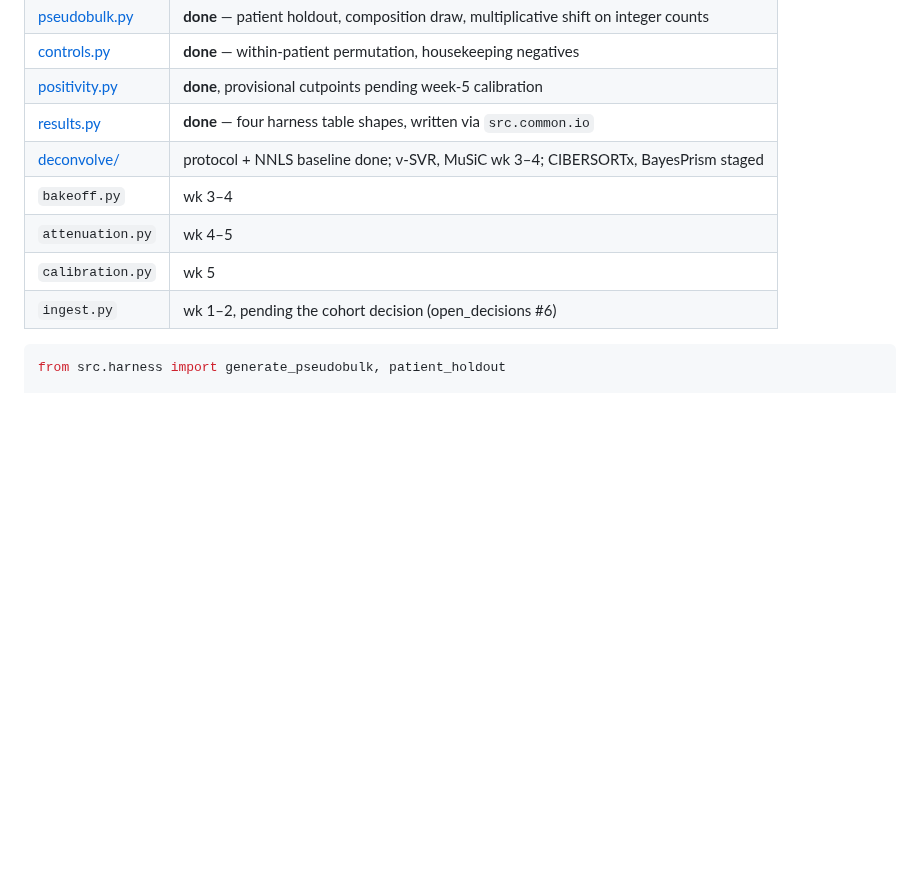
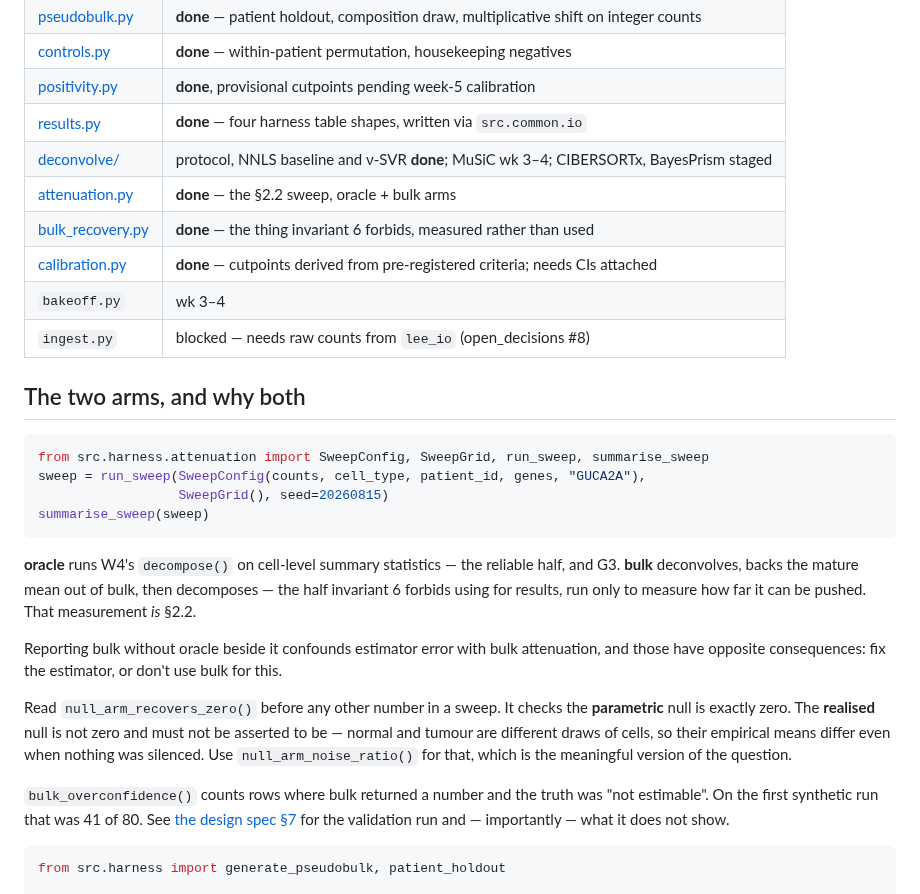
Before and after one commit to diegomardian/BetterRiseProject, a Markdown page: src/harness/README.md, the part around the change. Drawn GitHub-style; blank space fills up the shorter version.

Commit message:
W2: update the harness README for what now exists
Marks attenuation, bulk_recovery, calibration and the nu-SVR adapter done,
documents the two-arm design and why both are needed, and points at the
parametric/realised null distinction — which is the easiest thing here to get
wrong, since asserting the realised null is zero looks reasonable and is not.

ingest.py is now marked blocked on open_decisions #8 rather than on the cohort
question, which W4's loader closed.

Co-Authored-By: Claude Opus 5 (1M context) <noreply@anthropic.com>

````diff
--- a/src/harness/README.md
+++ b/src/harness/README.md
@@ -38,11 +38,42 @@ the three numbers the week-5 cutpoints are derived from.
 | [controls.py](controls.py) | **done** — within-patient permutation, housekeeping negatives |
 | [positivity.py](positivity.py) | **done**, provisional cutpoints pending week-5 calibration |
 | [results.py](results.py) | **done** — four harness table shapes, written via `src.common.io` |
-| [deconvolve/](deconvolve/) | protocol + NNLS baseline done; ν-SVR, MuSiC wk 3–4; CIBERSORTx, BayesPrism staged |
+| [deconvolve/](deconvolve/) | protocol, NNLS baseline and ν-SVR **done**; MuSiC wk 3–4; CIBERSORTx, BayesPrism staged |
+| [attenuation.py](attenuation.py) | **done** — the §2.2 sweep, oracle + bulk arms |
+| [bulk_recovery.py](bulk_recovery.py) | **done** — the thing invariant 6 forbids, measured rather than used |
+| [calibration.py](calibration.py) | **done** — cutpoints derived from pre-registered criteria; needs CIs attached |
 | `bakeoff.py` | wk 3–4 |
-| `attenuation.py` | wk 4–5 |
-| `calibration.py` | wk 5 |
-| `ingest.py` | wk 1–2, pending the cohort decision (open_decisions #6) |
+| `ingest.py` | blocked — needs raw counts from `lee_io` (open_decisions #8) |
+
+## The two arms, and why both
+
+```python
+from src.harness.attenuation import SweepConfig, SweepGrid, run_sweep, summarise_sweep
+sweep = run_sweep(SweepConfig(counts, cell_type, patient_id, genes, "GUCA2A"),
+                  SweepGrid(), seed=20260815)
+summarise_sweep(sweep)
+```
+
+**oracle** runs W4's `decompose()` on cell-level summary statistics — the
+reliable half, and G3. **bulk** deconvolves, backs the mature mean out of bulk,
+then decomposes — the half invariant 6 forbids using for results, run only to
+measure how far it can be pushed. That measurement *is* §2.2.
+
+Reporting bulk without oracle beside it confounds estimator error with bulk
+attenuation, and those have opposite consequences: fix the estimator, or don't
+use bulk for this.
+
+Read `null_arm_recovers_zero()` before any other number in a sweep. It checks
+the **parametric** null is exactly zero. The **realised** null is not zero and
+must not be asserted to be — normal and tumour are different draws of cells, so
+their empirical means differ even when nothing was silenced. Use
+`null_arm_noise_ratio()` for that, which is the meaningful version of the
+question.
+
+`bulk_overconfidence()` counts rows where bulk returned a number and the truth
+was "not estimable". On the first synthetic run that was 41 of 80. See
+[the design spec §7](../../docs/harness_design_spec.md) for the validation run
+and — importantly — what it does not show.
 
 ```python
 from src.harness import generate_pseudobulk, patient_holdout
````
